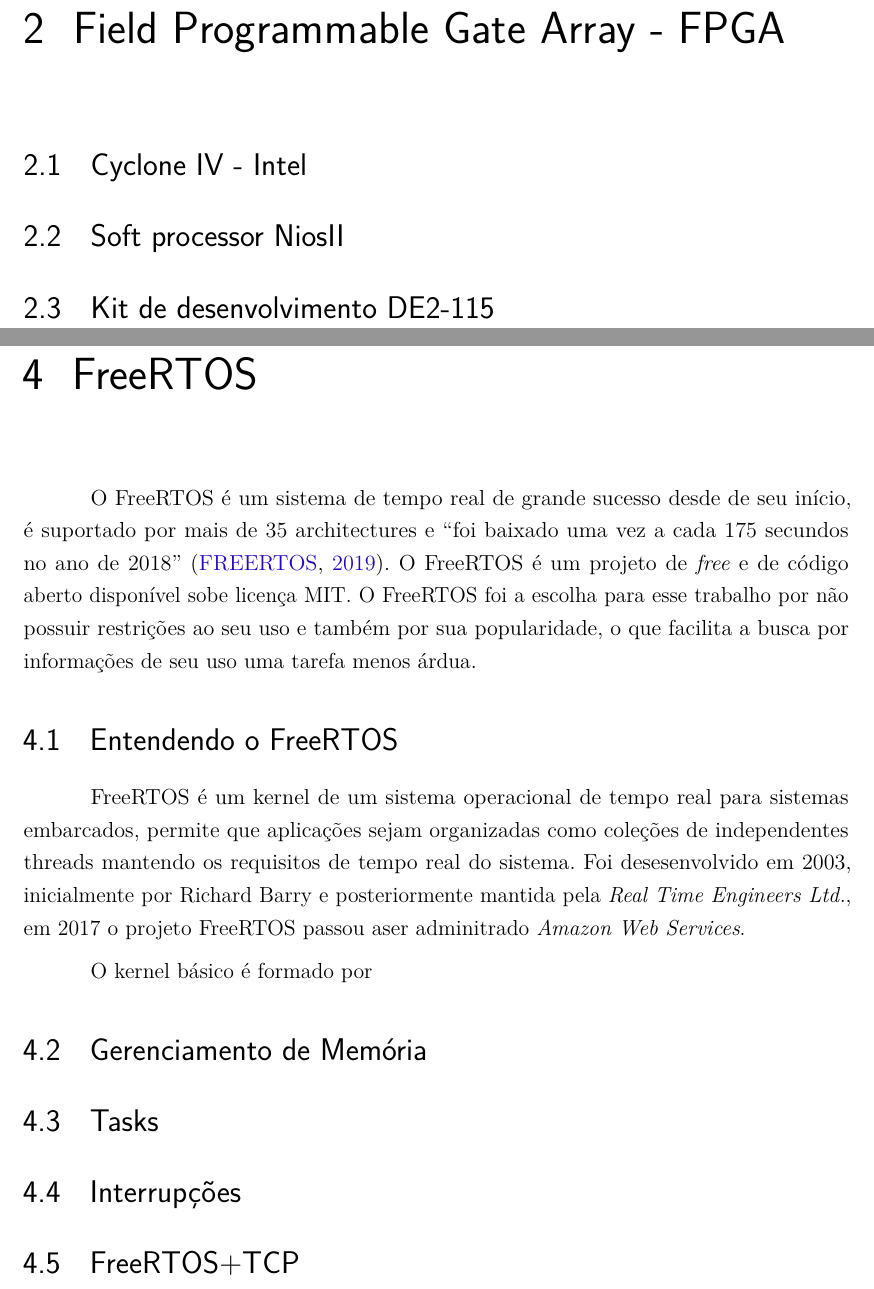
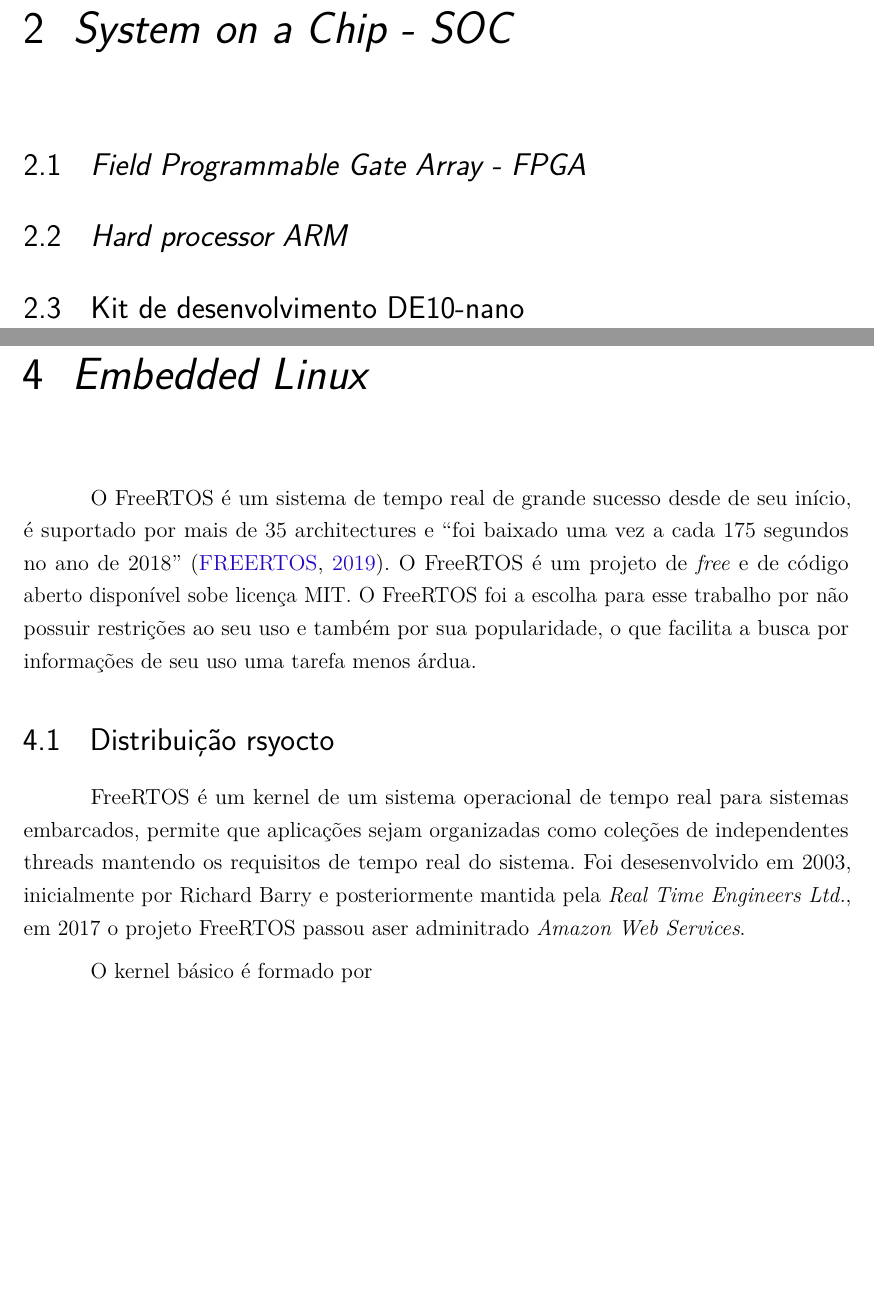
Before and after one commit to NestorDP/dissertacao_abntex2, a LaTeX thesis (NestorDissertacao.tex, which reads capitulos/capitulo_fpga.tex, capitulos/capitulo_linux.tex, capitulos/capitulo_soc.tex): two parts of pages 19 and 23 of 37, joined at a grey line, cut at the place of the change, the shorter picture padded with empty space. Compiled offline with pdfLaTeX.

Commit message:
mudanças na estrutura para adicionar o SOC

```diff
--- a/NestorDissertacao.tex
+++ b/NestorDissertacao.tex
@@ -153,9 +153,9 @@
 \include{capitulos/capitulo_introducao}
 
 \part{Referenciais teóricos}
-\include{capitulos/capitulo_fpga}
+\include{capitulos/capitulo_soc}
 \include{capitulos/capitulo_ros}
-\include{capitulos/capitulo_freertos}
+\include{capitulos/capitulo_linux}
 
 \part{Desenvolvimento}
 \include{capitulos/capitulo_hardware}
--- a/capitulos/capitulo_fpga.tex
+++ /dev/null
@@ -1,8 +0,0 @@
-\chapter{Field Programmable Gate Array - FPGA}
-
-
-\section{Cyclone IV - Intel}
-
-\section{Soft processor NiosII}
-
-\section{Kit de desenvolvimento DE2-115}
--- a/capitulos/capitulo_freertos.tex
+++ b/capitulos/capitulo_linux.tex
@@ -1,4 +1,4 @@
-\chapter{FreeRTOS}
+\chapter{\textit{Embedded Linux}}
 
 %O que é um sistema operacional de tempo real?
 % Porque usar um RTOS?
@@ -6,13 +6,13 @@
 
 O FreeRTOS é um sistema de tempo real de grande sucesso desde de seu início,
 é suportado por mais de 35 architectures e ``foi baixado uma vez a cada 175
-secundos no ano de 2018'' \cite{FreeRTOS_history}. O FreeRTOS é um projeto de
+segundos no ano de 2018'' \cite{FreeRTOS_history}. O FreeRTOS é um projeto de
 \textit{free} e de código aberto disponível sobe licença MIT. O FreeRTOS foi
 a escolha para esse trabalho por não possuir restrições ao seu uso e também
 por sua popularidade, o que facilita a busca por informações de seu uso uma
 tarefa menos árdua.
 
-\section{Entendendo o FreeRTOS}
+\section{Distribuição rsyocto}
 
 FreeRTOS é um kernel de um sistema operacional de tempo real para sistemas
 embarcados, permite que aplicações sejam organizadas como coleções de
@@ -25,13 +25,13 @@
 
 
 
-\section{Gerenciamento de Memória}
+% \section{Gerenciamento de Memória}
 
-\section{Tasks}
+% \section{Tasks}
 
-\section{Interrupções}
+% \section{Interrupções}
 
 
 
 
-\section{FreeRTOS+TCP}
+% \section{FreeRTOS+TCP}
--- /dev/null
+++ b/capitulos/capitulo_soc.tex
@@ -0,0 +1,8 @@
+\chapter{\textit{System on a Chip - SOC}}
+
+
+\section{\textit{Field Programmable Gate Array - FPGA}}
+
+\section{\textit{Hard processor ARM}}
+
+\section{Kit de desenvolvimento DE10-nano}
```
Also changed, not shown: capitulos/capitulo_niosii.tex (deleted, +0 -1 lines), NestorDissertacao.pdf.
